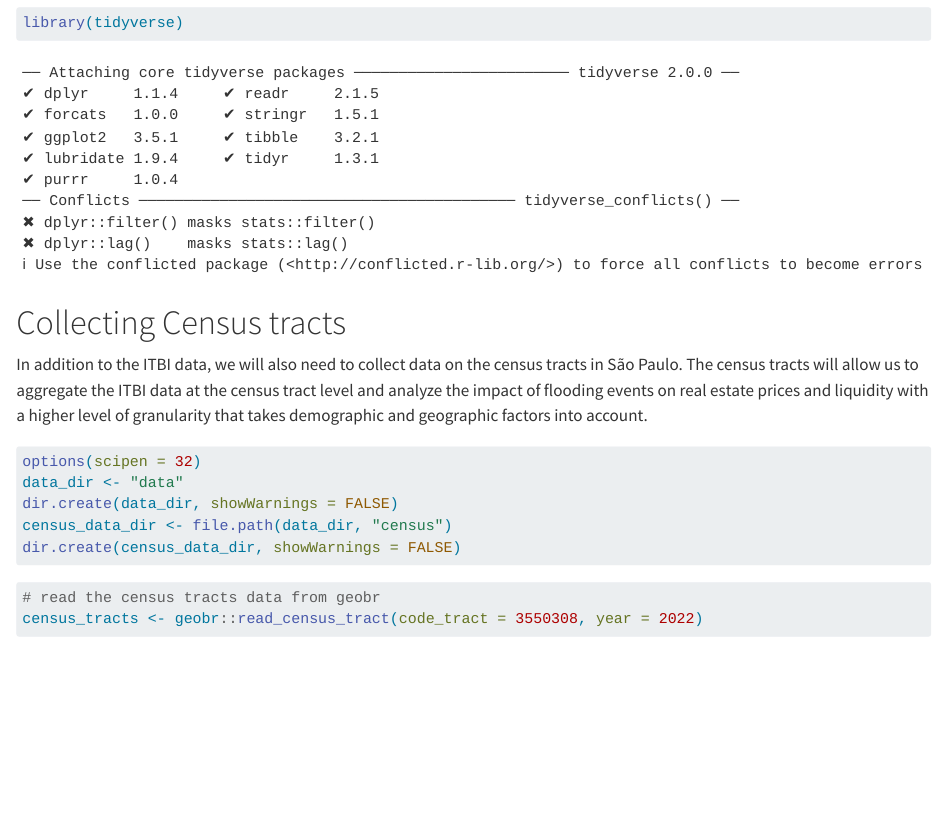
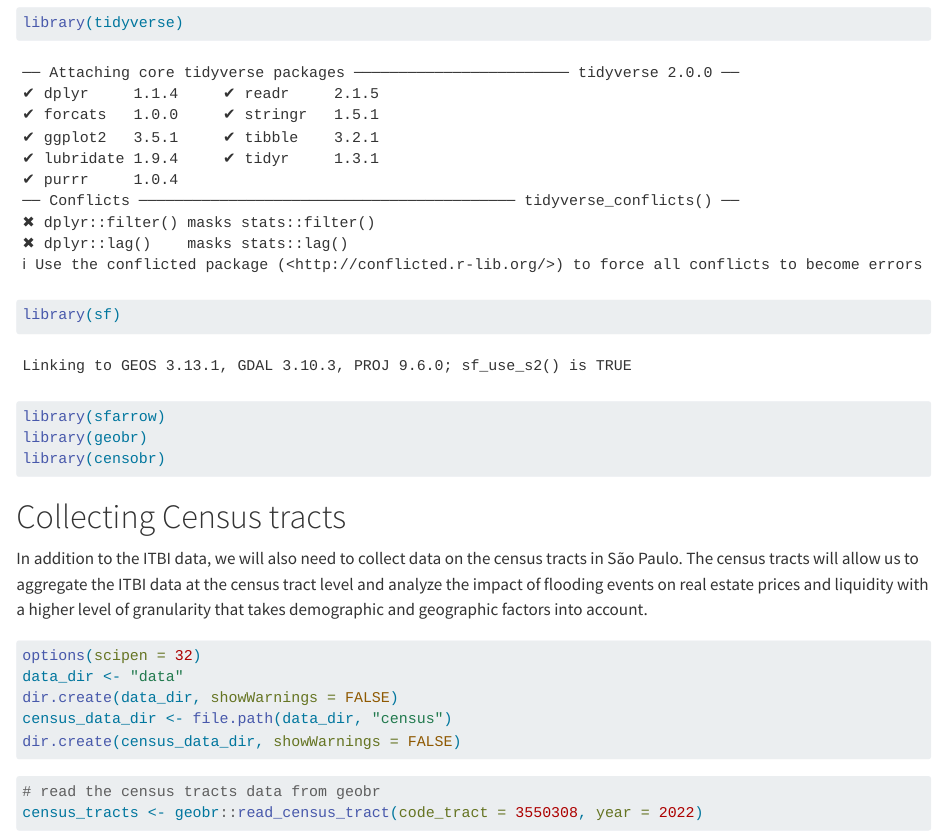
Before and after one commit to brunoazuma/flood-house-trading, a Quarto document (02 census data.qmd): the page in a window 1100 px wide, from 80 px down. Rendered offline with R 4.5, knitr and Pandoc in place of Quarto, with nearby package versions; some code elsewhere in the file could not run offline.

Commit message:
Added library loadings and fixed some typos

````diff
--- a/02 census data.qmd
+++ b/02 census data.qmd
@@ -4,6 +4,10 @@ title: "ITBI Data"
 
 ```{r}
 library(tidyverse)
+library(sf)
+library(sfarrow)
+library(geobr)
+library(censobr)
 ```
 
 # Collecting Census tracts
````
Also changed, not shown: 02 census data.qmd (2 more changed lines).
